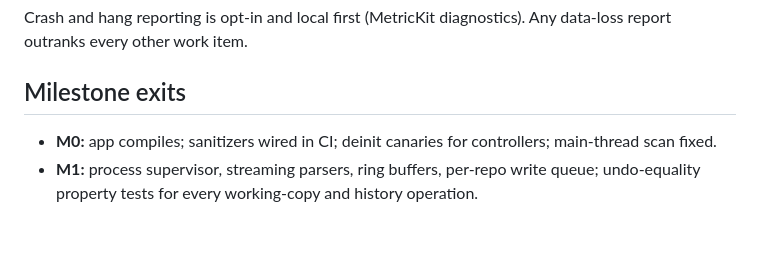
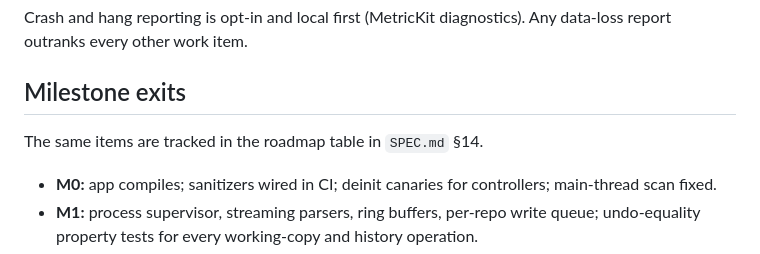
Before and after one commit to kalahroudi/Committo, a Markdown page: design/QUALITY.md, the part around the change. Rendered like a GitHub page; blank space fills up the shorter version.

```diff
--- a/design/QUALITY.md
+++ b/design/QUALITY.md
@@ -79,6 +79,8 @@ Crash and hang reporting is opt-in and local first (MetricKit diagnostics). Any
 
 ## Milestone exits
 
+The same items are tracked in the roadmap table in `SPEC.md` §14.
+
 - **M0:** app compiles; sanitizers wired in CI; deinit canaries for controllers; main-thread scan fixed.
 - **M1:** process supervisor, streaming parsers, ring buffers, per-repo write queue; undo-equality property tests for every working-copy and history operation.
 - **M2:** merge tool tests, including "result never contains conflict markers" and undo.
```
Also changed, not shown: design/COVERAGE.md (+1 -1 lines), design/SPEC.md (+11 -9 lines).
